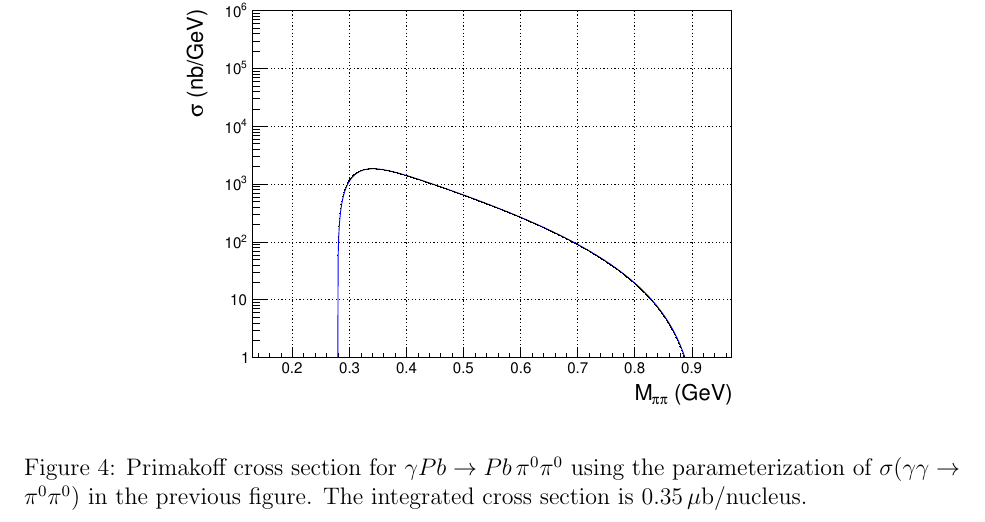
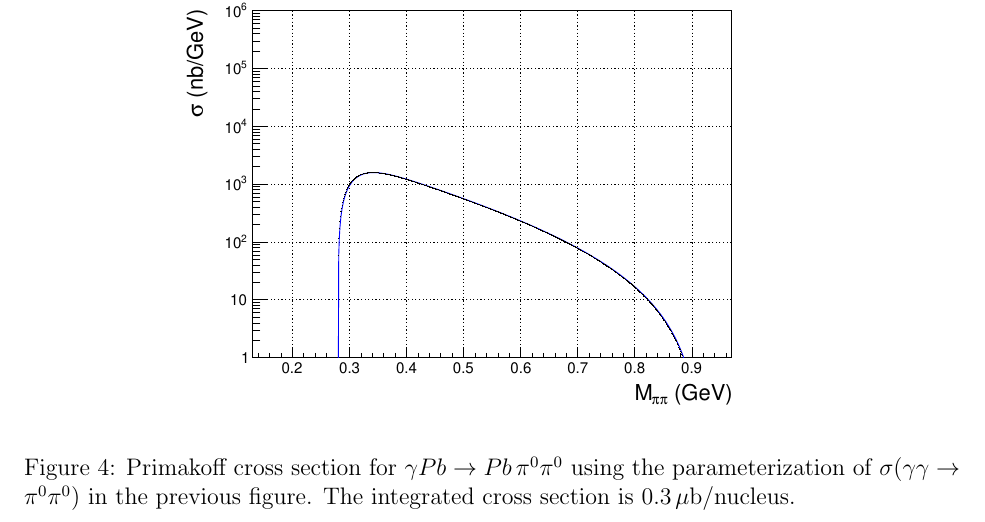
Before and after one commit to eltonssmith/Pi0_Polarizability_Proposal, a LaTeX paper (Pi0Polarizability.tex, which reads JLAB_Acceptance.tex): part of page 9 of 33, cut so that both start at the same text. Compiled offline with pdfLaTeX.

Commit message:
update cross section to 300 nb and corresponding figures

```diff
--- a/JLAB_Acceptance.tex
+++ b/JLAB_Acceptance.tex
@@ -43,7 +43,7 @@ Fig.\ref{fig:sigma_2pi0_figs_2}.
 \begin{figure}[tph]
 \centering
 \includegraphics[page=2,width=4.75in]{figures/sigma_2pi0_figs.pdf}
-\caption{Primakoff cross section for $\gamma Pb \rightarrow Pb\, \pi^0 \pi^0$ using the parameterization of  $\sigma(\gamma\gamma\rightarrow \pi^0\pi^0)$ in the previous figure. The integrated cross section is 0.35\,$\mu$b/nucleus.
+\caption{Primakoff cross section for $\gamma Pb \rightarrow Pb\, \pi^0 \pi^0$ using the parameterization of  $\sigma(\gamma\gamma\rightarrow \pi^0\pi^0)$ in the previous figure. The integrated cross section is 0.3\,$\mu$b/nucleus.
 \label{fig:sigma_2pi0_figs_2}}
 \end{figure}
 The integrated cross section is 0.35\,$\mu$b/nucleus. For reference,
```
Also changed, not shown: JLAB_Backgrounds.tex (line endings or trailing spaces), Makefile, figures/sigma_2pi0_figs.pdf.
